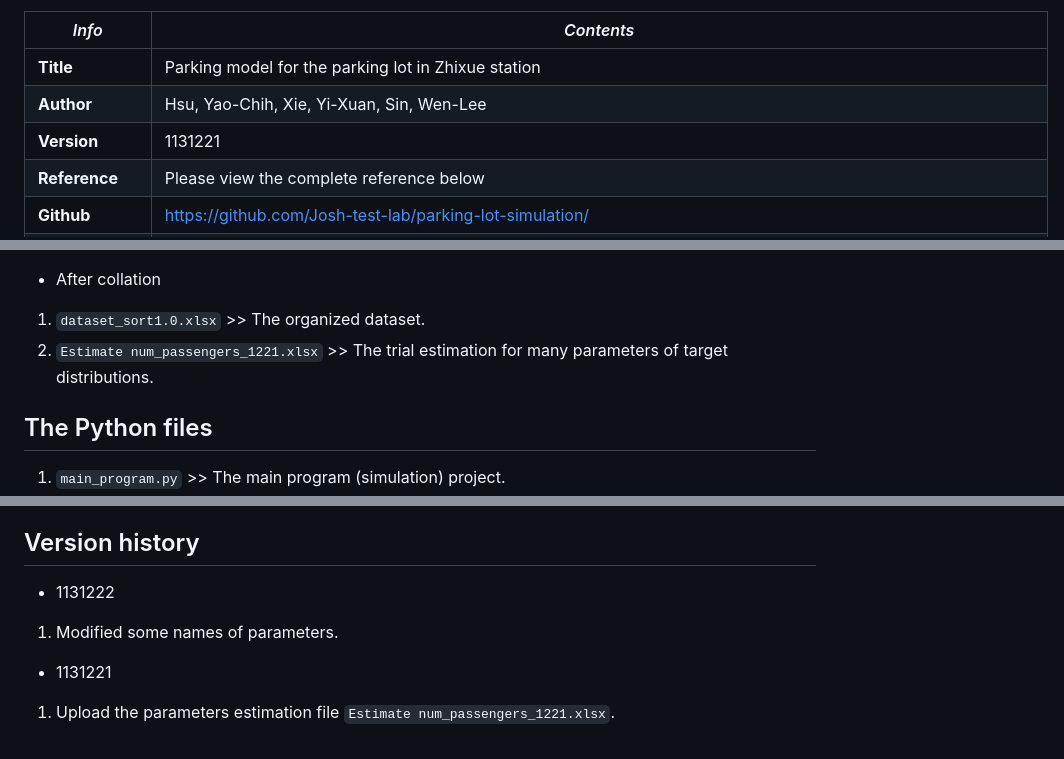
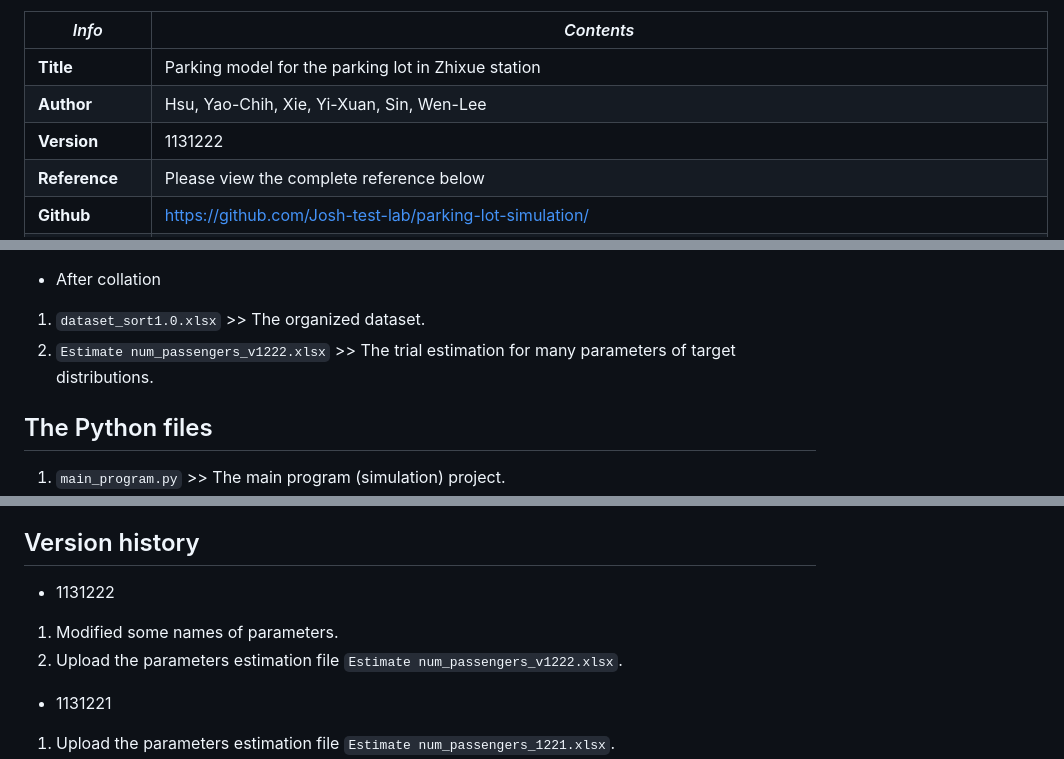
Before and after one commit to Josh-test-lab/parking-lot-simulation, a Markdown page: README.md, 3 parts joined by grey strips. GitHub-like rendering.

```diff
--- a/README.md
+++ b/README.md
@@ -8,7 +8,7 @@ This simulation is about the parking problem in the parking lot of Zhixue statio
 | ------------------------- | --------------------------------------------------------------------------------------------------------------------------------------------- |
 | **Title**           | Parking model for the parking lot in Zhixue station                                                                                           |
 | **Author**          | Hsu, Yao-Chih, Xie, Yi-Xuan, Sin, Wen-Lee                                                                                                     |
-| **Version**         | 1131221                                                                                                                                       |
+| **Version**         | 1131222                                                                                                                                       |
 | **Reference**       | Please view the complete reference below                                                                                                      |
 | **Github**          | https://github.com/Josh-test-lab/parking-lot-simulation/                                                                                      |
 | **Patlat**          | https://padlet.com/hyc0113/padlet-4e8wfbj1inqu66jo                                                                                            |
@@ -29,7 +29,7 @@ This simulation is about the parking problem in the parking lot of Zhixue statio
 - After collation
 
 1. `dataset_sort1.0.xlsx`               >> The organized dataset.
-2. `Estimate num_passengers_1221.xlsx`  >> The trial estimation for many parameters of target distributions.
+2. `Estimate num_passengers_v1222.xlsx`  >> The trial estimation for many parameters of target distributions.
 
 ## The Python files
 
@@ -51,8 +51,11 @@ This simulation is about the parking problem in the parking lot of Zhixue statio
 10. Larson , R. C.,\& Odoni, A. R. (1981). *Urban Operation Research.* Massachusetts Institute of Technology. https://web.mit.edu/urban_or_book/www/book/index.html
 
 ## Version history
+
 * 1131222
+
 1. Modified some names of parameters.
+2. Upload the parameters estimation file `Estimate num_passengers_v1222.xlsx`.
 
 * 1131221
 
```
